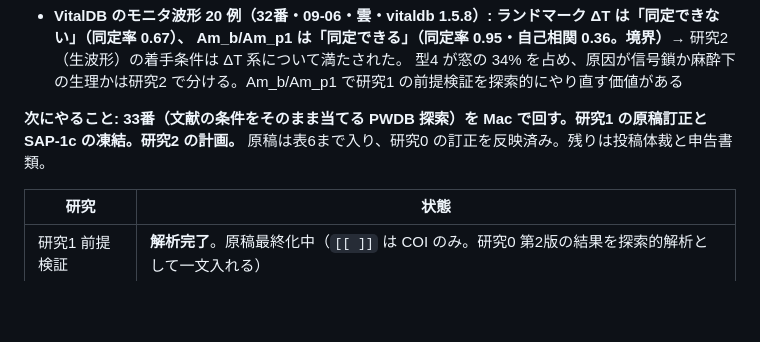
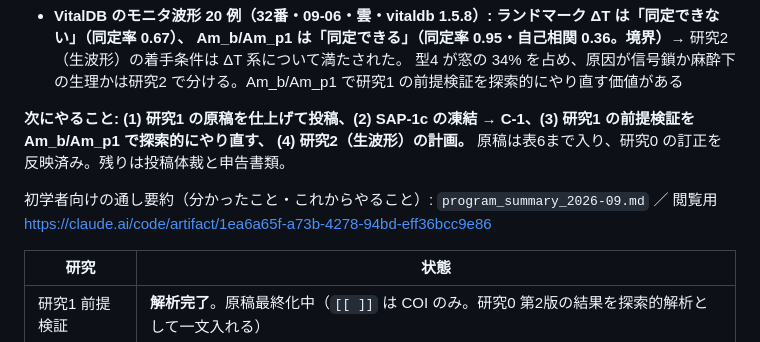
Before and after one commit to nobumitsu-3141/ppg-study, a Markdown page: docs/research/checklist_timeline.md, the part around the change. GitHub-like rendering; blank space fills up the shorter version.

```diff
--- a/docs/research/checklist_timeline.md
+++ b/docs/research/checklist_timeline.md
@@ -24,8 +24,11 @@
   Am_b/Am_p1 は「同定できる」（同定率 0.95・自己相関 0.36。境界）**→ 研究2（生波形）の着手条件は ΔT 系について満たされた。
   型4 が窓の 34% を占め、原因が信号鎖か麻酔下の生理かは研究2 で分ける。Am_b/Am_p1 で研究1 の前提検証を探索的にやり直す価値がある
 
-**次にやること: 33番（文献の条件をそのまま当てる PWDB 探索）を Mac で回す。研究1 の原稿訂正と SAP-1c の凍結。研究2 の計画。**
-原稿は表6まで入り、研究0 の訂正を反映済み。残りは投稿体裁と申告書類。
+**次にやること: (1) 研究1 の原稿を仕上げて投稿、(2) SAP-1c の凍結 → C-1、(3) 研究1 の前提検証を Am_b/Am_p1 で探索的にやり直す、
+(4) 研究2（生波形）の計画。** 原稿は表6まで入り、研究0 の訂正を反映済み。残りは投稿体裁と申告書類。
+
+初学者向けの通し要約（分かったこと・これからやること）: `program_summary_2026-09.md`
+／ 閲覧用 https://claude.ai/code/artifact/1ea6a65f-a73b-4278-94bd-eff36bcc9e86
 
 | 研究 | 状態 |
 |---|---|
```
Also changed, not shown: docs/research/program_summary_2026-09.md (added, +224 -0 lines).
